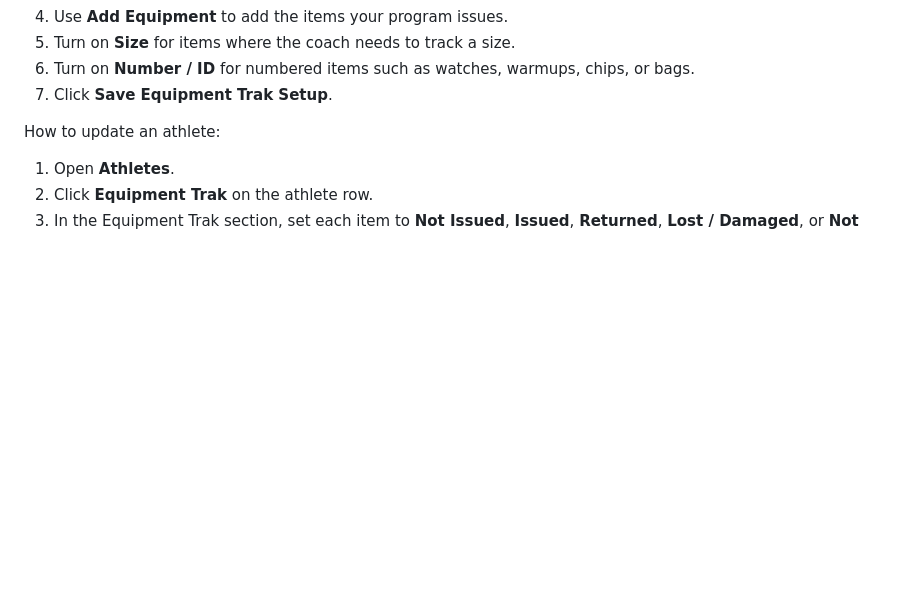
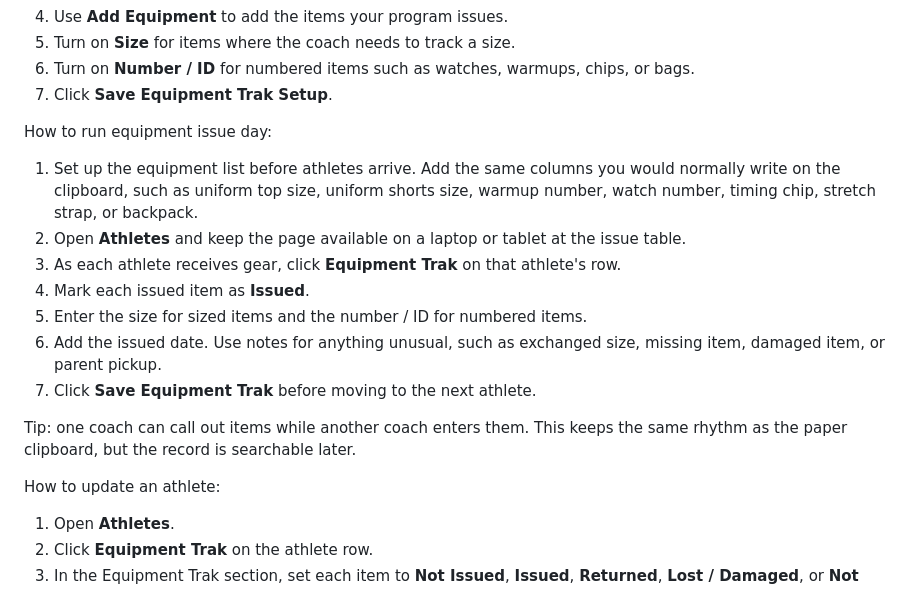
Before and after one commit to innovate-today/SMARTCoach, a Markdown page: SMART_TRAK_COACH_HOW_TO.md, the part around the change. GitHub-like rendering; blank space fills up the shorter version.

Commit message:
Document equipment issue day workflow

```diff
--- a/SMART_TRAK_COACH_HOW_TO.md
+++ b/SMART_TRAK_COACH_HOW_TO.md
@@ -161,6 +161,18 @@ How to set up Equipment Trak:
 5. Turn on **Size** for items where the coach needs to track a size.
 6. Turn on **Number / ID** for numbered items such as watches, warmups, chips, or bags.
 7. Click **Save Equipment Trak Setup**.
+
+How to run equipment issue day:
+
+1. Set up the equipment list before athletes arrive. Add the same columns you would normally write on the clipboard, such as uniform top size, uniform shorts size, warmup number, watch number, timing chip, stretch strap, or backpack.
+2. Open **Athletes** and keep the page available on a laptop or tablet at the issue table.
+3. As each athlete receives gear, click **Equipment Trak** on that athlete's row.
+4. Mark each issued item as **Issued**.
+5. Enter the size for sized items and the number / ID for numbered items.
+6. Add the issued date. Use notes for anything unusual, such as exchanged size, missing item, damaged item, or parent pickup.
+7. Click **Save Equipment Trak** before moving to the next athlete.
+
+Tip: one coach can call out items while another coach enters them. This keeps the same rhythm as the paper clipboard, but the record is searchable later.
 
 How to update an athlete:
 
```
